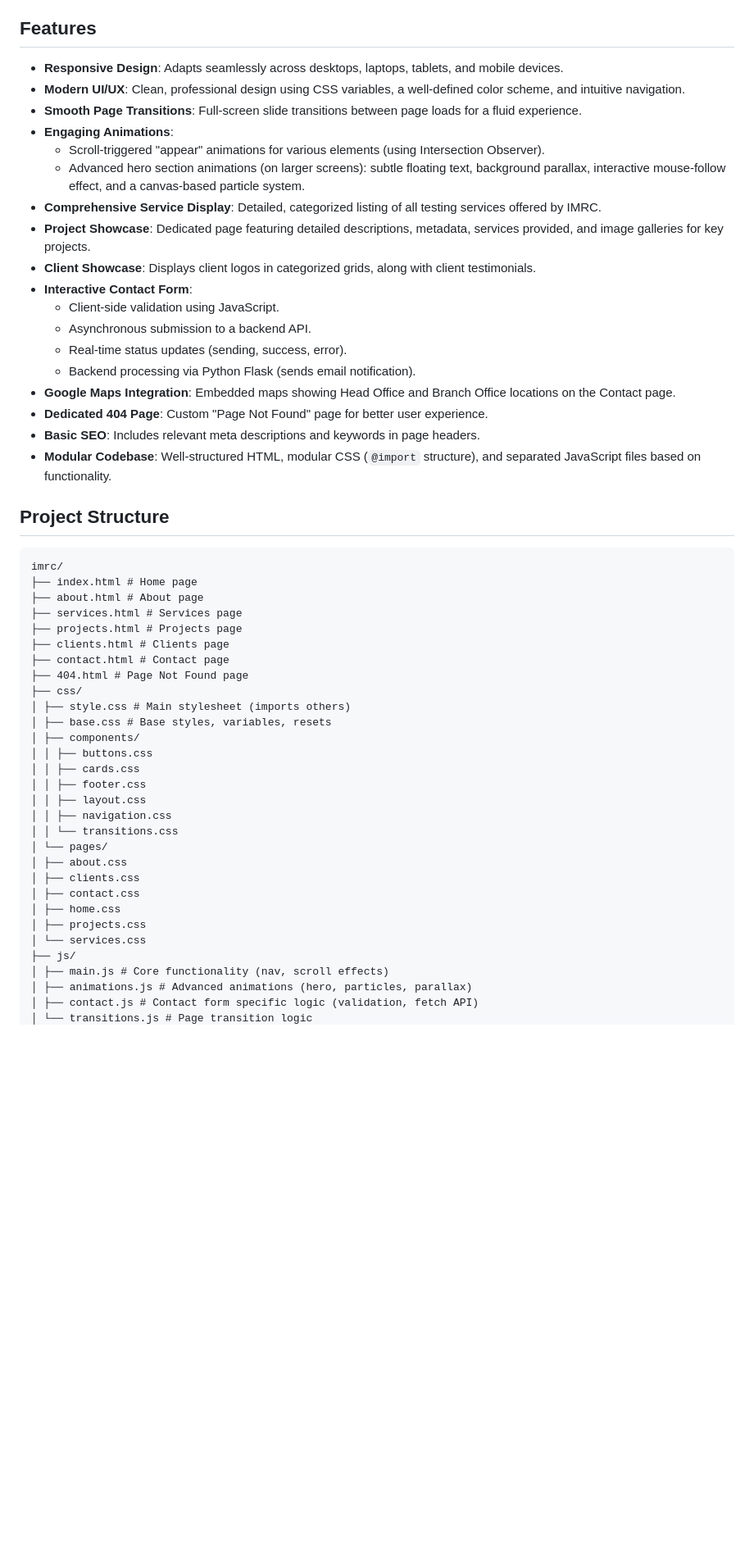
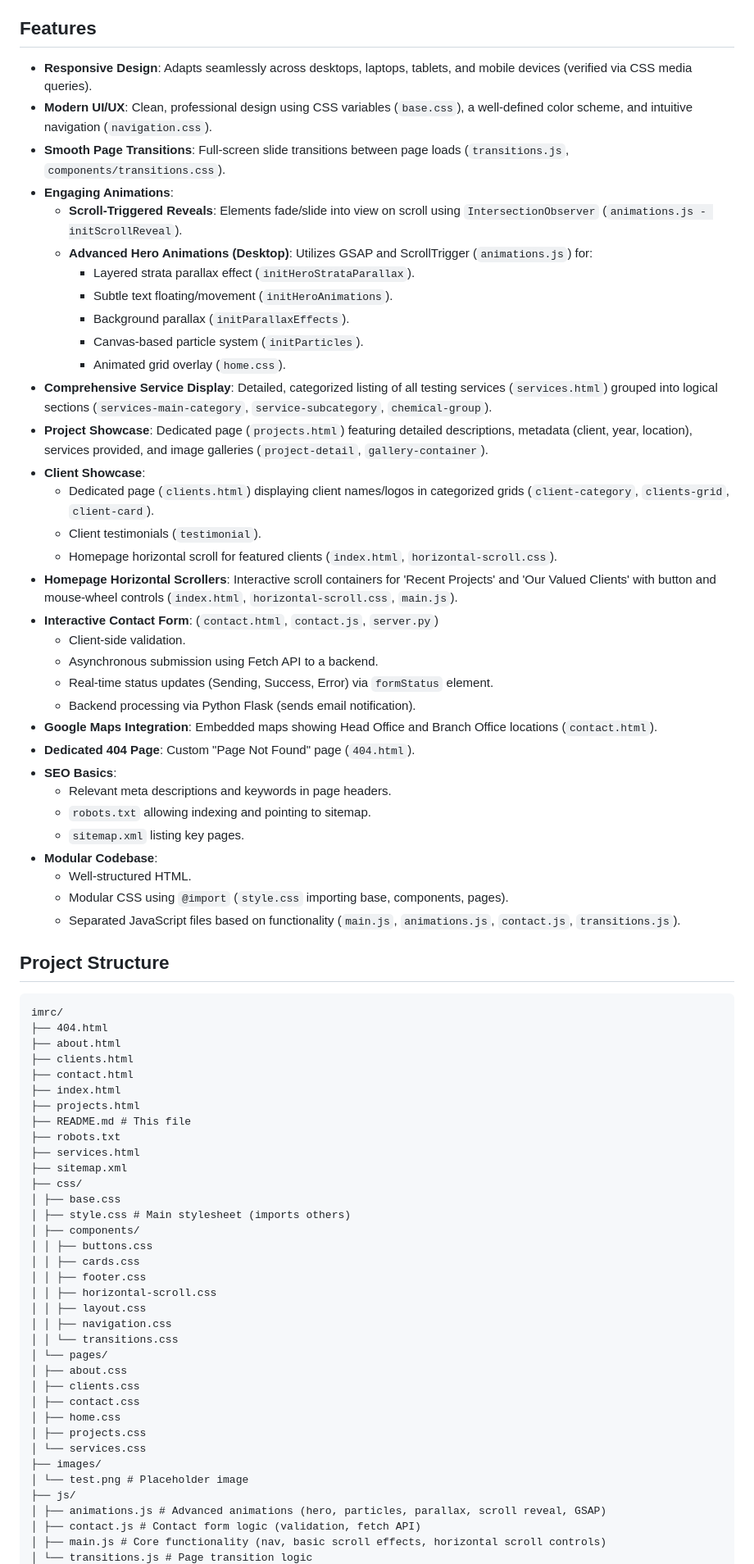
Before and after one commit to GodBoii/imrclabs-website, a Markdown page: README.md, the part around the change printed below. Shown: that part at 82% size. GitHub-like rendering; blank space fills up the shorter version.

````diff
--- a/README.md
+++ b/README.md
@@ -26,42 +27,61 @@ This website serves as the primary digital platform for IMRC. It presents the co
 
 ## Features
 
--   **Responsive Design**: Adapts seamlessly across desktops, laptops, tablets, and mobile devices.
--   **Modern UI/UX**: Clean, professional design using CSS variables, a well-defined color scheme, and intuitive navigation.
--   **Smooth Page Transitions**: Full-screen slide transitions between page loads for a fluid experience.
+-   **Responsive Design**: Adapts seamlessly across desktops, laptops, tablets, and mobile devices (verified via CSS media queries).
+-   **Modern UI/UX**: Clean, professional design using CSS variables (`base.css`), a well-defined color scheme, and intuitive navigation (`navigation.css`).
+-   **Smooth Page Transitions**: Full-screen slide transitions between page loads (`transitions.js`, `components/transitions.css`).
 -   **Engaging Animations**:
-    -   Scroll-triggered "appear" animations for various elements (using Intersection Observer).
-    *   Advanced hero section animations (on larger screens): subtle floating text, background parallax, interactive mouse-follow effect, and a canvas-based particle system.
--   **Comprehensive Service Display**: Detailed, categorized listing of all testing services offered by IMRC.
--   **Project Showcase**: Dedicated page featuring detailed descriptions, metadata, services provided, and image galleries for key projects.
--   **Client Showcase**: Displays client logos in categorized grids, along with client testimonials.
--   **Interactive Contact Form**:
-    *   Client-side validation using JavaScript.
-    *   Asynchronous submission to a backend API.
-    *   Real-time status updates (sending, success, error).
+    -   **Scroll-Triggered Reveals**: Elements fade/slide into view on scroll using `IntersectionObserver` (`animations.js - initScrollReveal`).
+    -   **Advanced Hero Animations (Desktop)**: Utilizes GSAP and ScrollTrigger (`animations.js`) for:
+        *   Layered strata parallax effect (`initHeroStrataParallax`).
+        *   Subtle text floating/movement (`initHeroAnimations`).
+        *   Background parallax (`initParallaxEffects`).
+        *   Canvas-based particle system (`initParticles`).
+        *   Animated grid overlay (`home.css`).
+-   **Comprehensive Service Display**: Detailed, categorized listing of all testing services (`services.html`) grouped into logical sections (`services-main-category`, `service-subcategory`, `chemical-group`).
+-   **Project Showcase**: Dedicated page (`projects.html`) featuring detailed descriptions, metadata (client, year, location), services provided, and image galleries (`project-detail`, `gallery-container`).
+-   **Client Showcase**:
+    *   Dedicated page (`clients.html`) displaying client names/logos in categorized grids (`client-category`, `clients-grid`, `client-card`).
+    *   Client testimonials (`testimonial`).
+    *   Homepage horizontal scroll for featured clients (`index.html`, `horizontal-scroll.css`).
+-   **Homepage Horizontal Scrollers**: Interactive scroll containers for 'Recent Projects' and 'Our Valued Clients' with button and mouse-wheel controls (`index.html`, `horizontal-scroll.css`, `main.js`).
+-   **Interactive Contact Form**: (`contact.html`, `contact.js`, `server.py`)
+    *   Client-side validation.
+    *   Asynchronous submission using Fetch API to a backend.
+    *   Real-time status updates (Sending, Success, Error) via `formStatus` element.
     *   Backend processing via Python Flask (sends email notification).
--   **Google Maps Integration**: Embedded maps showing Head Office and Branch Office locations on the Contact page.
--   **Dedicated 404 Page**: Custom "Page Not Found" page for better user experience.
--   **Basic SEO**: Includes relevant meta descriptions and keywords in page headers.
--   **Modular Codebase**: Well-structured HTML, modular CSS (`@import` structure), and separated JavaScript files based on functionality.
+-   **Google Maps Integration**: Embedded maps showing Head Office and Branch Office locations (`contact.html`).
+-   **Dedicated 404 Page**: Custom "Page Not Found" page (`404.html`).
+-   **SEO Basics**:
+    *   Relevant meta descriptions and keywords in page headers.
+    *   `robots.txt` allowing indexing and pointing to sitemap.
+    *   `sitemap.xml` listing key pages.
+-   **Modular Codebase**:
+    *   Well-structured HTML.
+    *   Modular CSS using `@import` (`style.css` importing base, components, pages).
+    *   Separated JavaScript files based on functionality (`main.js`, `animations.js`, `contact.js`, `transitions.js`).
 
 ## Project Structure
 ```
 imrc/
-├── index.html # Home page
-├── about.html # About page
-├── services.html # Services page
-├── projects.html # Projects page
-├── clients.html # Clients page
-├── contact.html # Contact page
-├── 404.html # Page Not Found page
+├── 404.html
+├── about.html
+├── clients.html
+├── contact.html
+├── index.html
+├── projects.html
+├── README.md # This file
+├── robots.txt
+├── services.html
+├── sitemap.xml
 ├── css/
+│ ├── base.css
 │ ├── style.css # Main stylesheet (imports others)
-│ ├── base.css # Base styles, variables, resets
 │ ├── components/
 │ │ ├── buttons.css
 │ │ ├── cards.css
 │ │ ├── footer.css
+│ │ ├── horizontal-scroll.css
 │ │ ├── layout.css
 │ │ ├── navigation.css
 │ │ └── transitions.css
@@ -72,8 +92,10 @@ imrc/
 │ ├── home.css
 │ ├── projects.css
 │ └── services.css
+├── images/
+│ └── test.png # Placeholder image
 ├── js/
-│ ├── main.js # Core functionality (nav, scroll effects)
-│ ├── animations.js # Advanced animations (hero, particles, parallax)
-│ ├── contact.js # Contact form specific logic (validation, fetch API)
+│ ├── animations.js # Advanced animations (hero, particles, parallax, scroll reveal, GSAP)
+│ ├── contact.js # Contact form logic (validation, fetch API)
+│ ├── main.js # Core functionality (nav, basic scroll effects, horizontal scroll controls)
 │ └── transitions.js # Page transition logic
````
Also changed, not shown: other parts of README.md (+28 -26 lines).
